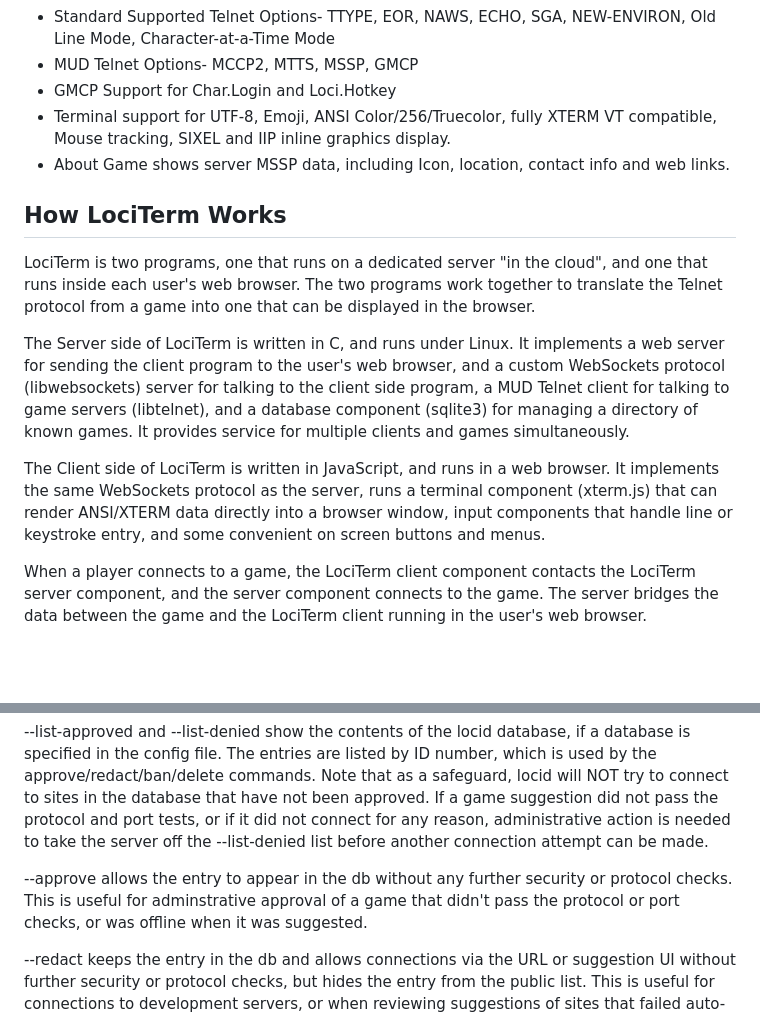
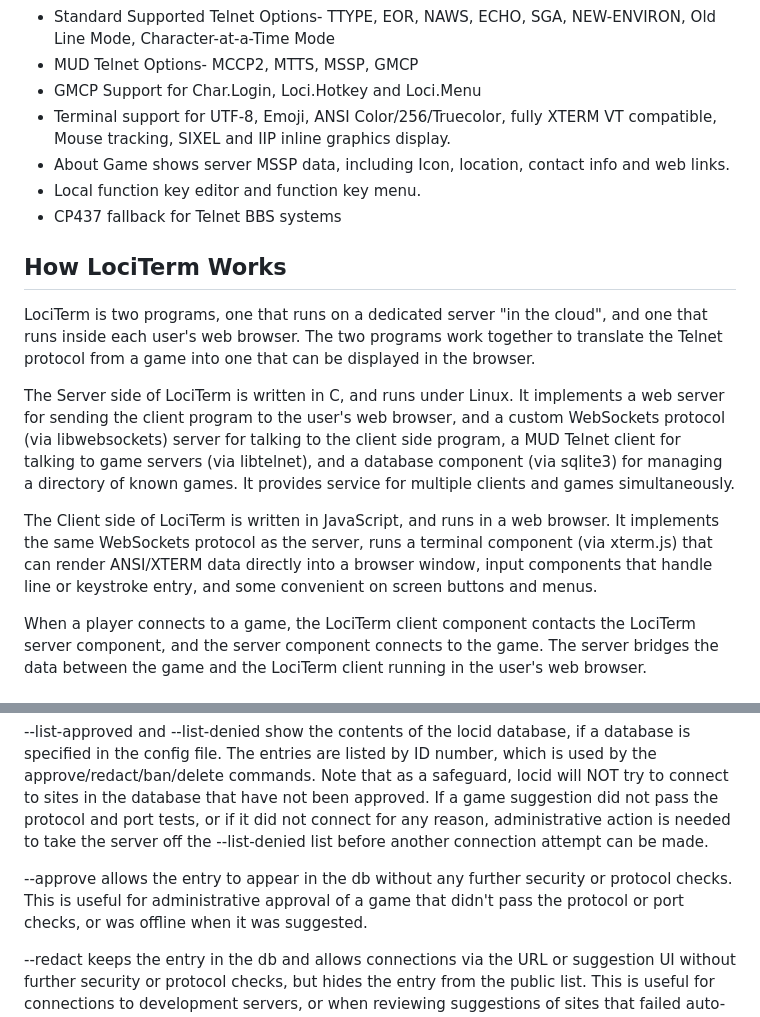
Before and after one commit to RahjIII/lociterm, a Markdown page: README.md, 2 parts joined by grey strips. Rendered like a GitHub page; blank space fills up the shorter version.

Commit message:
Some minor tweaks to the README.md

```diff
--- a/README.md
+++ b/README.md
@@ -39,17 +42,19 @@ LociTerm started out as a dedicated client for The Last Outpost MUD (<https://ww
 - End-to-end Compression- Websocket Per-Message Compression for client to server, MUD Client Compression Protocol for server to game
 - Standard Supported Telnet Options- TTYPE, EOR, NAWS, ECHO, SGA, NEW-ENVIRON, Old Line Mode, Character-at-a-Time Mode
 - MUD Telnet Options- MCCP2, MTTS, MSSP, GMCP
-- GMCP Support for Char.Login and Loci.Hotkey
+- GMCP Support for Char.Login, Loci.Hotkey and Loci.Menu
 - Terminal support for UTF-8, Emoji, ANSI Color/256/Truecolor, fully XTERM VT compatible, Mouse tracking,  SIXEL and IIP inline graphics display.
 - About Game shows server MSSP data, including Icon, location, contact info and web links.
+- Local function key editor and function key menu.
+- CP437 fallback for Telnet BBS systems
 
 ## How LociTerm Works
 
 LociTerm is two programs, one that runs on a dedicated server "in the cloud", and one that runs inside each user's web browser.   The two programs work together to translate the Telnet protocol from a game into one that can be displayed in the browser.
 
-The Server side of LociTerm is written in C, and runs under Linux.  It implements a web server for sending the client program to the user's web browser, and a custom WebSockets protocol (libwebsockets) server for talking to the client side program, a MUD Telnet client for talking to game servers (libtelnet), and a database component (sqlite3) for managing a directory of known games.  It provides service for multiple clients and games simultaneously.
+The Server side of LociTerm is written in C, and runs under Linux.  It implements a web server for sending the client program to the user's web browser, and a custom WebSockets protocol (via libwebsockets) server for talking to the client side program, a MUD Telnet client for talking to game servers (via libtelnet), and a database component (via sqlite3) for managing a directory of known games.  It provides service for multiple clients and games simultaneously.
 
-The Client side of LociTerm is written in JavaScript, and runs in a web browser.  It implements the same WebSockets protocol as the server, runs a terminal component (xterm.js) that can render ANSI/XTERM data directly into a browser window, input components that handle line or keystroke entry, and some convenient on screen buttons and menus.
+The Client side of LociTerm is written in JavaScript, and runs in a web browser.  It implements the same WebSockets protocol as the server, runs a terminal component (via xterm.js) that can render ANSI/XTERM data directly into a browser window, input components that handle line or keystroke entry, and some convenient on screen buttons and menus.
 
 When a player connects to a game, the LociTerm client component contacts the LociTerm server component, and the server component connects to the game.  The server bridges the data between the game and the LociTerm client running in the user's web browser.
 
@@ -132,7 +137,7 @@ take the server off the --list-denied list before another connection attempt
 can be made.
 
 --approve allows the entry to appear in the db without any further security or
-protocol checks.  This is useful for adminstrative approval of a game that
+protocol checks.  This is useful for administrative approval of a game that
 didn't pass the protocol or port checks, or was offline when it was suggested.
 
 --redact keeps the entry in the db and allows connections via the URL or
```
Also changed, not shown: other parts of README.md (+3 -0 lines).
